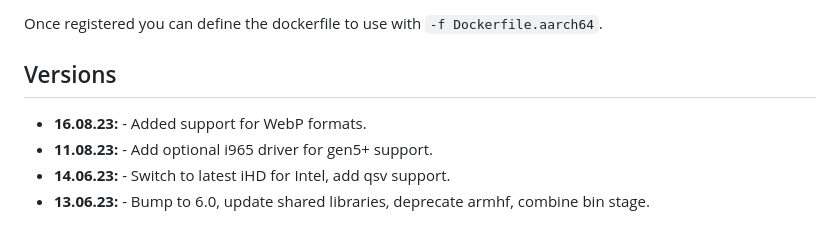
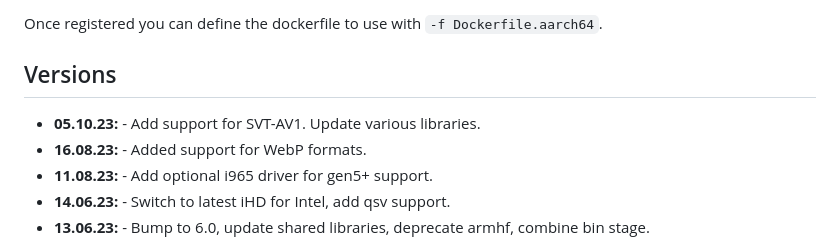
Before and after one commit to linuxserver/docker-ffmpeg, a Markdown page: README.md, the part around one of its changes. Rendered like a GitHub page.

```diff
--- a/README.md
+++ b/README.md
@@ -152,6 +150,7 @@ Once registered you can define the dockerfile to use with `-f Dockerfile.aarch64
 
 ## Versions
 
+* **05.10.23:** - Add support for SVT-AV1. Update various libraries.
 * **16.08.23:** - Added support for WebP formats.
 * **11.08.23:** - Add optional i965 driver for gen5+ support.
 * **14.06.23:** - Switch to latest iHD for Intel, add qsv support.
```
Also changed, not shown: other parts of README.md (+2 -4 lines).
